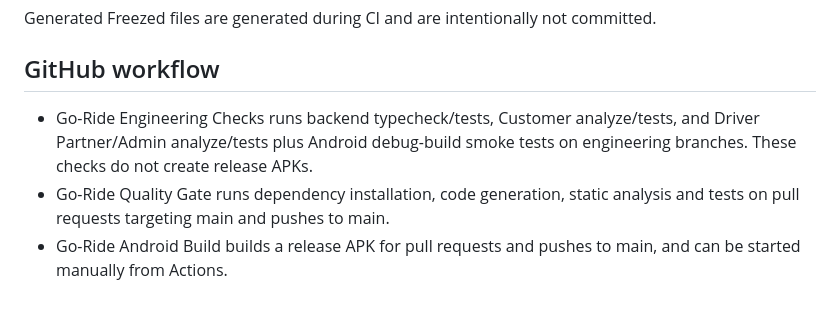
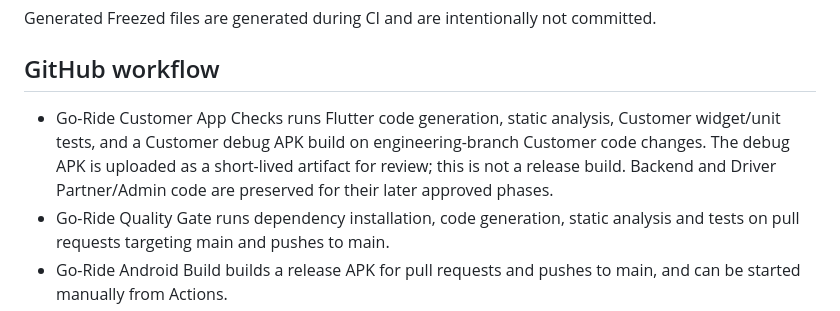
Before and after one commit to mauryasujeet698-svg/Go-Ride, a Markdown page: README.md, the part around the change. Drawn GitHub-style.

Commit message:
Align engineering docs with staged Customer-first workflow

```diff
--- a/README.md
+++ b/README.md
@@ -34,7 +34,7 @@ Generated Freezed files are generated during CI and are intentionally not commit
 
 ## GitHub workflow
 
-- Go-Ride Engineering Checks runs backend typecheck/tests, Customer analyze/tests, and Driver Partner/Admin analyze/tests plus Android debug-build smoke tests on engineering branches. These checks do not create release APKs.
+- Go-Ride Customer App Checks runs Flutter code generation, static analysis, Customer widget/unit tests, and a Customer debug APK build on engineering-branch Customer code changes. The debug APK is uploaded as a short-lived artifact for review; this is not a release build. Backend and Driver Partner/Admin code are preserved for their later approved phases.
 - Go-Ride Quality Gate runs dependency installation, code generation, static analysis and tests on pull requests targeting main and pushes to main.
 - Go-Ride Android Build builds a release APK for pull requests and pushes to main, and can be started manually from Actions.
 - Build artifacts include the source commit and APK checksum metadata. Artifacts are temporary; download and archive a release you intend to keep.
```
